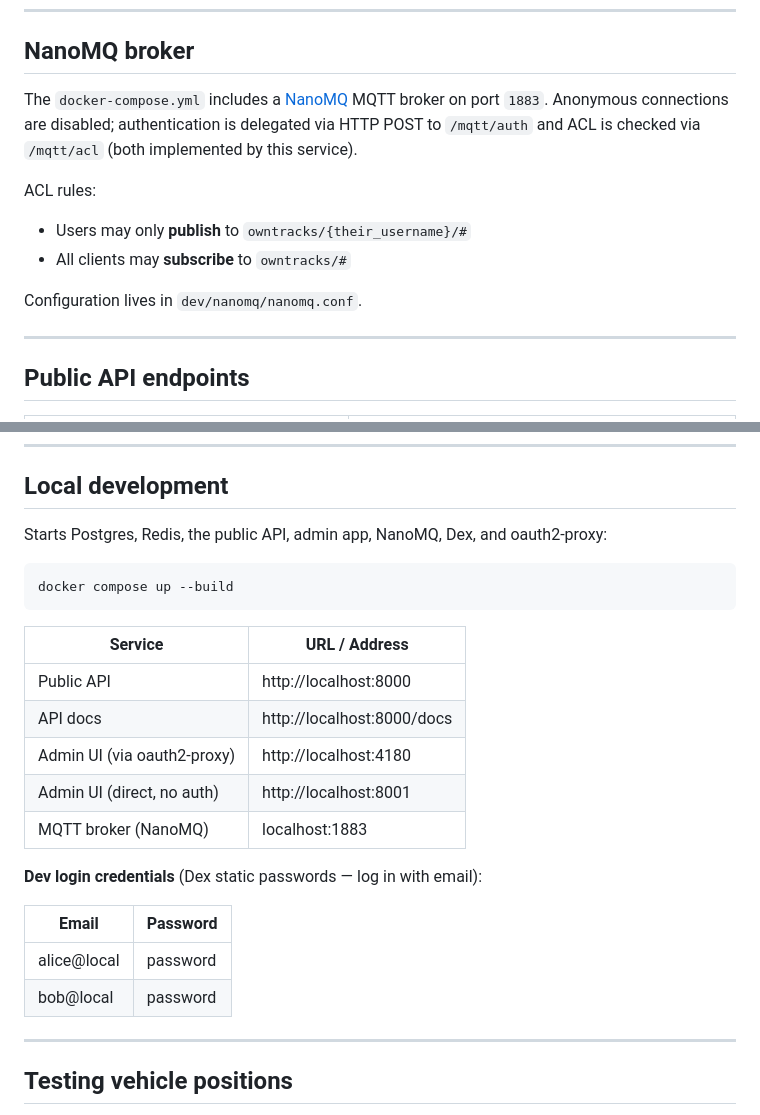
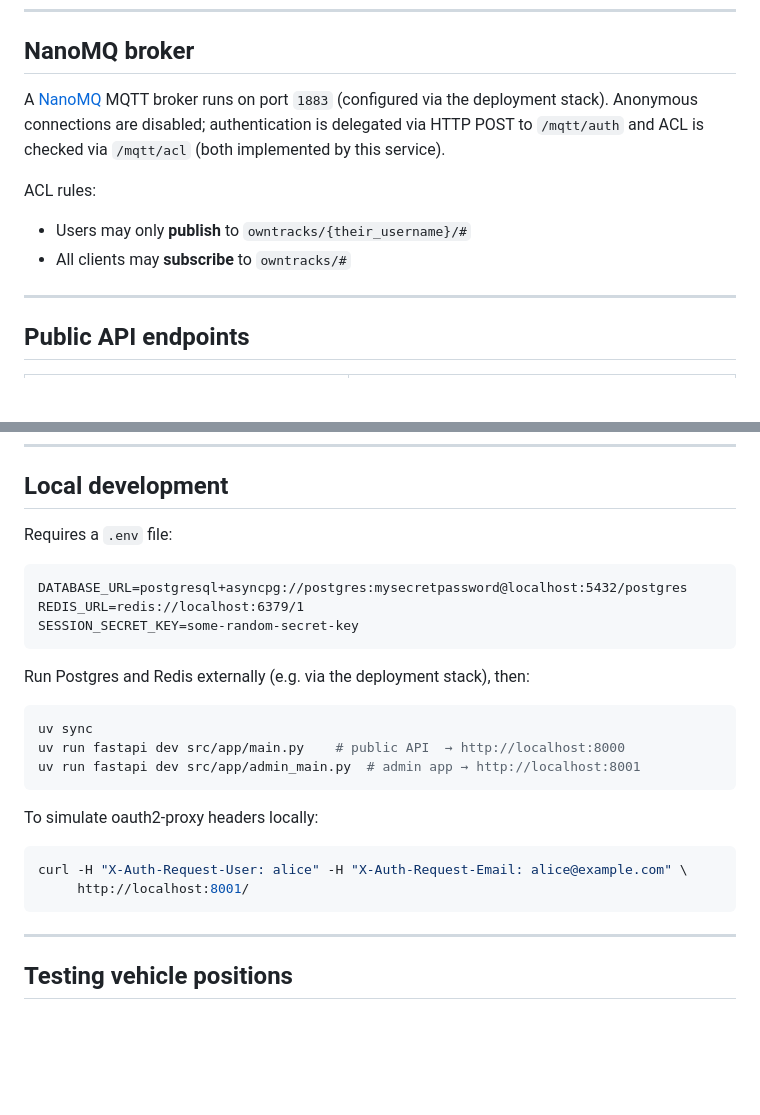
Before and after one commit to gtfs-zone/cafe-car, a Markdown page: README.md, 2 parts joined by grey strips. Rendered like a GitHub page; blank space fills up the shorter version.

Commit message:
docs: reflect removed compose
More gtfs.zone/deploy-gtfs-rt#39

````diff
--- a/README.md
+++ b/README.md
@@ -28,13 +28,11 @@ Vehicle positions (`vehicle:{username}`) are published by [vehicle-poser](https:
 
 ## NanoMQ broker
 
-The `docker-compose.yml` includes a [NanoMQ](https://nanomq.io/) MQTT broker on port `1883`. Anonymous connections are disabled; authentication is delegated via HTTP POST to `/mqtt/auth` and ACL is checked via `/mqtt/acl` (both implemented by this service).
+A [NanoMQ](https://nanomq.io/) MQTT broker runs on port `1883` (configured via the deployment stack). Anonymous connections are disabled; authentication is delegated via HTTP POST to `/mqtt/auth` and ACL is checked via `/mqtt/acl` (both implemented by this service).
 
 ACL rules:
 - Users may only **publish** to `owntracks/{their_username}/#`
 - All clients may **subscribe** to `owntracks/#`
-
-Configuration lives in `dev/nanomq/nanomq.conf`.
 
 ---
 
@@ -54,26 +52,28 @@ All endpoints are unauthenticated. Feed names are configured via the admin UI.
 
 ## Local development
 
-Starts Postgres, Redis, the public API, admin app, NanoMQ, Dex, and oauth2-proxy:
+Requires a `.env` file:
+
+```
+DATABASE_URL=postgresql+asyncpg://postgres:mysecretpassword@localhost:5432/postgres
+REDIS_URL=redis://localhost:6379/1
+SESSION_SECRET_KEY=some-random-secret-key
+```
+
+Run Postgres and Redis externally (e.g. via the deployment stack), then:
 
 ```bash
-docker compose up --build
+uv sync
+uv run fastapi dev src/app/main.py    # public API  → http://localhost:8000
+uv run fastapi dev src/app/admin_main.py  # admin app → http://localhost:8001
 ```
 
-| Service | URL / Address |
-|---------|---------------|
-| Public API | http://localhost:8000 |
-| API docs | http://localhost:8000/docs |
-| Admin UI (via oauth2-proxy) | http://localhost:4180 |
-| Admin UI (direct, no auth) | http://localhost:8001 |
-| MQTT broker (NanoMQ) | localhost:1883 |
+To simulate oauth2-proxy headers locally:
 
-**Dev login credentials** (Dex static passwords — log in with email):
-
-| Email | Password |
-|-------|----------|
-| alice@local | password |
-| bob@local | password |
+```bash
+curl -H "X-Auth-Request-User: alice" -H "X-Auth-Request-Email: alice@example.com" \
+     http://localhost:8001/
+```
 
 ---
 
````
Also changed, not shown: CLAUDE.md (+0 -5 lines).
